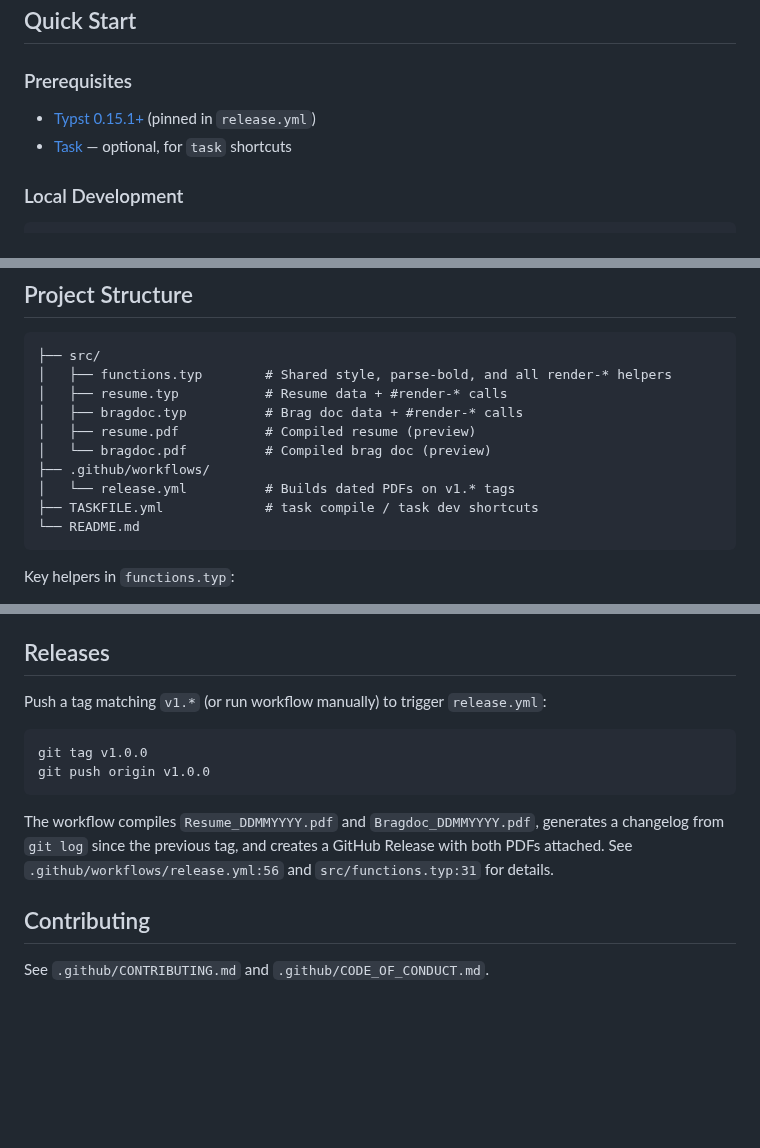
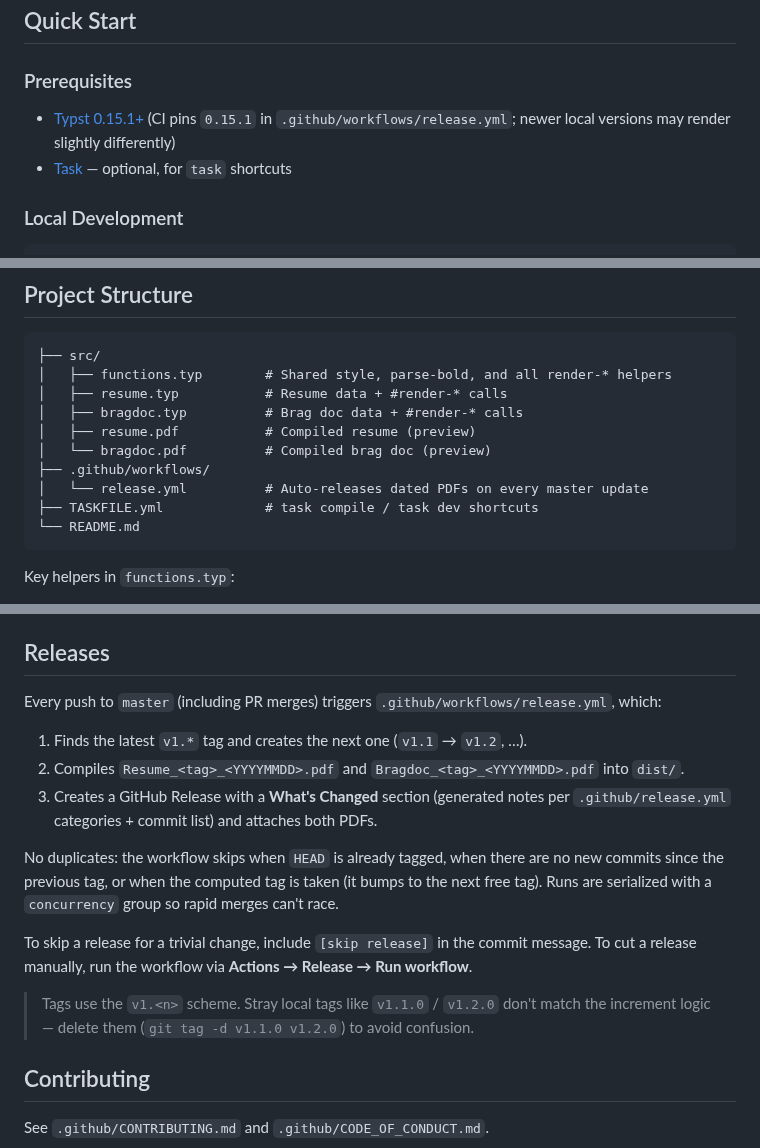
Before and after one commit to vanam-san/resume-bragdoc-template, a Markdown page: README.md, 3 parts joined by grey strips. Drawn GitHub-style; blank space fills up the shorter version.

````diff
--- a/README.md
+++ b/README.md
@@ -64,7 +66,7 @@ This template includes a lightweight markup parser `parse-bold` (`src/functions.
 
 ### Prerequisites
 
-- [Typst 0.15.1+](https://typst.app/docs/install/) (pinned in `release.yml`)
+- [Typst 0.15.1+](https://typst.app/docs/install/) (CI pins `0.15.1` in `.github/workflows/release.yml`; newer local versions may render slightly differently)
 - [Task](https://taskfile.dev/installation/) — optional, for `task` shortcuts
 
 ### Local Development
@@ -123,7 +125,7 @@ Example diff for a bullet:
 │   ├── resume.pdf           # Compiled resume (preview)
 │   └── bragdoc.pdf          # Compiled brag doc (preview)
 ├── .github/workflows/
-│   └── release.yml          # Builds dated PDFs on v1.* tags
+│   └── release.yml          # Auto-releases dated PDFs on every master update
 ├── TASKFILE.yml             # task compile / task dev shortcuts
 └── README.md
 ```
@@ -144,14 +146,17 @@ Key helpers in `functions.typ`:
 
 ## Releases
 
-Push a tag matching `v1.*` (or run workflow manually) to trigger `release.yml`:
+Every push to `master` (including PR merges) triggers `.github/workflows/release.yml`, which:
 
-```bash
-git tag v1.0.0
-git push origin v1.0.0
-```
+1. Finds the latest `v1.*` tag and creates the next one (`v1.1` → `v1.2`, …).
+2. Compiles `Resume_<tag>_<YYYYMMDD>.pdf` and `Bragdoc_<tag>_<YYYYMMDD>.pdf` into `dist/`.
+3. Creates a GitHub Release with a **What's Changed** section (generated notes per `.github/release.yml` categories + commit list) and attaches both PDFs.
 
-The workflow compiles `Resume_DDMMYYYY.pdf` and `Bragdoc_DDMMYYYY.pdf`, generates a changelog from `git log` since the previous tag, and creates a GitHub Release with both PDFs attached. See `.github/workflows/release.yml:56` and `src/functions.typ:31` for details.
+No duplicates: the workflow skips when `HEAD` is already tagged, when there are no new commits since the previous tag, or when the computed tag is taken (it bumps to the next free tag). Runs are serialized with a `concurrency` group so rapid merges can't race.
+
+To skip a release for a trivial change, include `[skip release]` in the commit message. To cut a release manually, run the workflow via **Actions → Release → Run workflow**.
+
+> Tags use the `v1.<n>` scheme. Stray local tags like `v1.1.0` / `v1.2.0` don't match the increment logic — delete them (`git tag -d v1.1.0 v1.2.0`) to avoid confusion.
 
 ## Contributing
 
````
Also changed, not shown: other parts of README.md (+3 -1 lines), .github/CODE_OF_CONDUCT.md (+1 -1 lines), .github/CONTRIBUTING.md (+12 -7 lines), preview-bragdoc.png (added), preview-resume.png (added).
